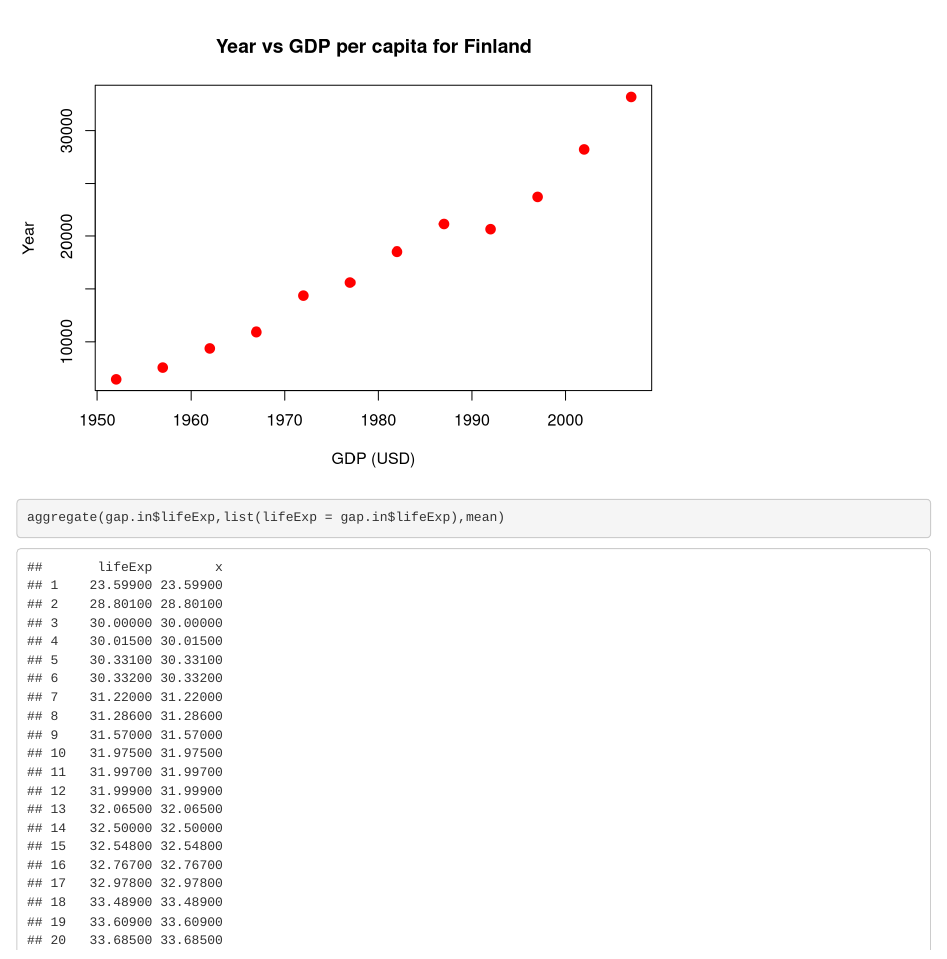
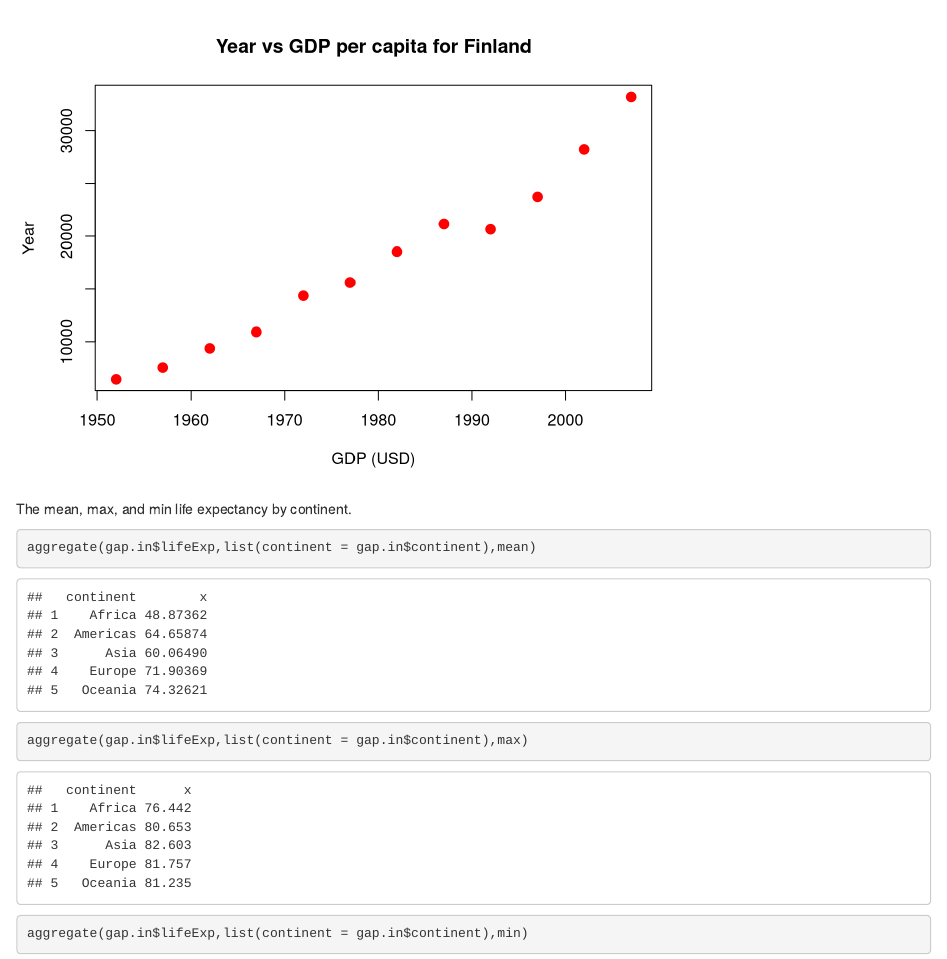
Before and after one commit to nick-dawson/workshop_project, an R Markdown document (final_project.Rmd): the page in a window 1100 px wide, from 2090 px down. Rendered offline with R 4.5, knitr and Pandoc, with nearby package versions.

Commit message:
Aggregation good enough.

````diff
--- a/final_project.Rmd
+++ b/final_project.Rmd
@@ -55,8 +55,10 @@ plot(x = p3[,2],
     col = "red")
 
 ```
-
+The mean, max, and min life expectancy by continent.
 
 ```{r,aggregate data}
-aggregate(gap.in$lifeExp,list(lifeExp = gap.in$lifeExp),mean)
+aggregate(gap.in$lifeExp,list(continent = gap.in$continent),mean)
+aggregate(gap.in$lifeExp,list(continent = gap.in$continent),max)
+aggregate(gap.in$lifeExp,list(continent = gap.in$continent),min)
 ```
````
Also changed, not shown: final_project.html.
